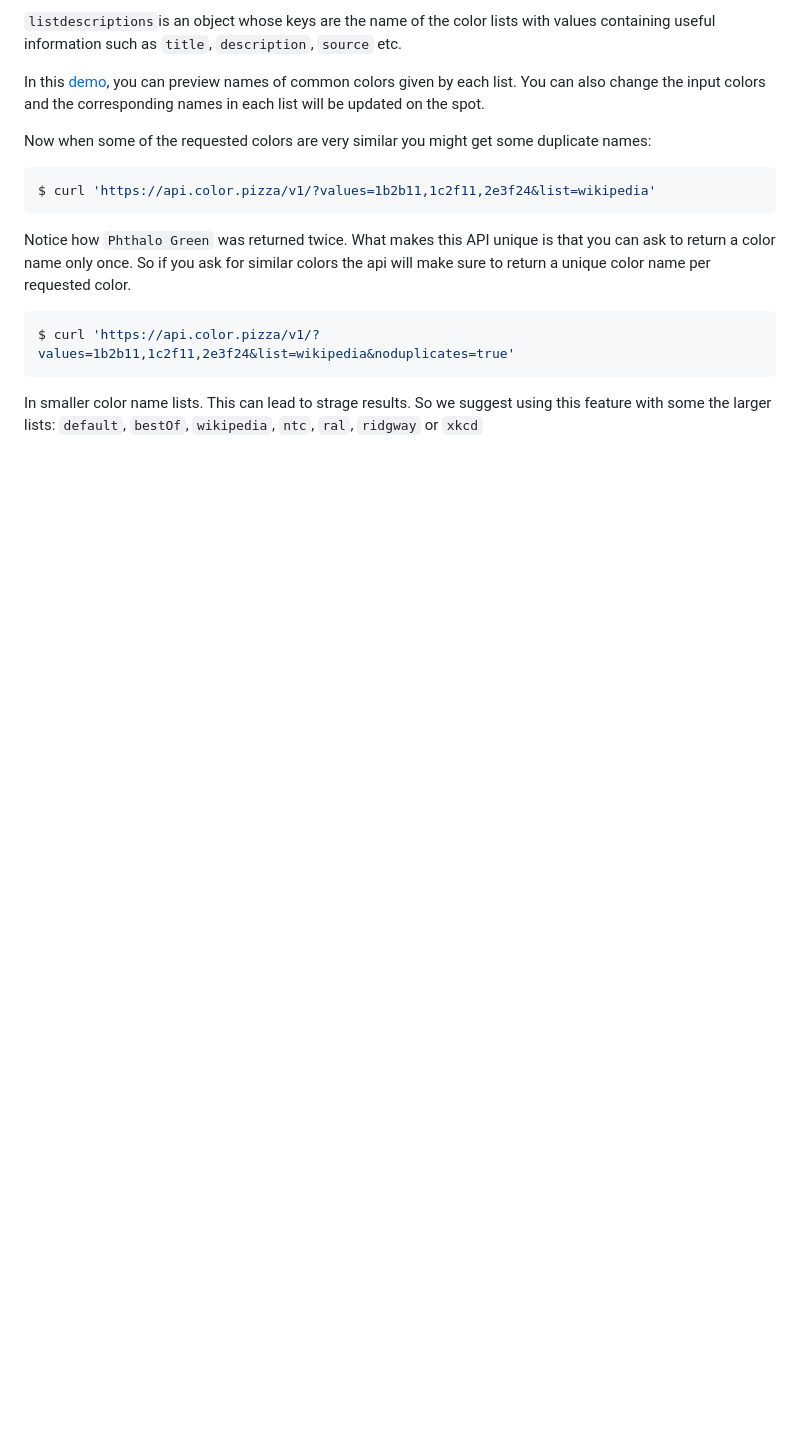
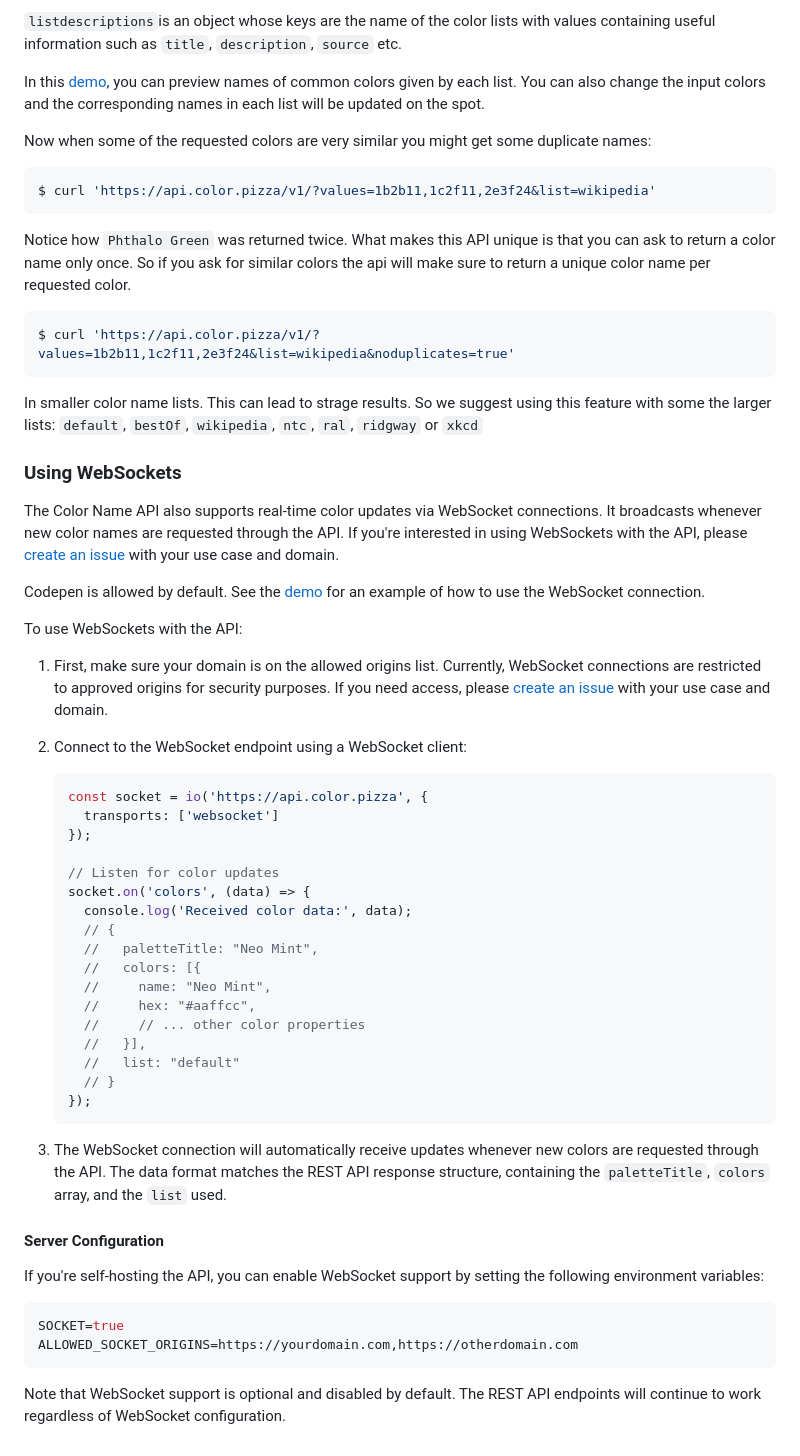
Before and after one commit to meodai/color-name-api, a Markdown page: README.md, the part around the change. Drawn GitHub-style; blank space fills up the shorter version.

Commit message:
add socket section to readme

````diff
--- a/README.md
+++ b/README.md
@@ -180,3 +180,49 @@ $ curl 'https://api.color.pizza/v1/?values=1b2b11,1c2f11,2e3f24&list=wikipedia&n
 ```
 
 In smaller color name lists. This can lead to strage results. So we suggest using this feature with some the larger lists: `default`, `bestOf`, `wikipedia`, `ntc`, `ral`, `ridgway` or `xkcd`
+
+### Using WebSockets
+
+The Color Name API also supports real-time color updates via WebSocket connections. It
+broadcasts whenever new color names are requested through the API. If you're interested in using WebSockets with the API, please [create an issue](/issues) with your use case and domain.
+
+Codepen is allowed by default. See the [demo](https://codepen.io/meodai/full/rNryZyE) for an example of how to use the WebSocket connection.
+
+To use WebSockets with the API:
+
+1. First, make sure your domain is on the allowed origins list. Currently, WebSocket connections are restricted to approved origins for security purposes. If you need access, please [create an issue](https://github.com/meodai/color-name-api/issues) with your use case and domain.
+
+2. Connect to the WebSocket endpoint using a WebSocket client:
+
+    ```javascript
+    const socket = io('https://api.color.pizza', {
+      transports: ['websocket']
+    });
+
+    // Listen for color updates
+    socket.on('colors', (data) => {
+      console.log('Received color data:', data);
+      // {
+      //   paletteTitle: "Neo Mint",
+      //   colors: [{
+      //     name: "Neo Mint",
+      //     hex: "#aaffcc",
+      //     // ... other color properties
+      //   }],
+      //   list: "default"
+      // }
+    });
+    ```
+
+3. The WebSocket connection will automatically receive updates whenever new colors are requested through the API. The data format matches the REST API response structure, containing the `paletteTitle`, `colors` array, and the `list` used.
+
+#### Server Configuration
+
+If you're self-hosting the API, you can enable WebSocket support by setting the following environment variables:
+
+```shell
+SOCKET=true
+ALLOWED_SOCKET_ORIGINS=https://yourdomain.com,https://otherdomain.com
+```
+
+Note that WebSocket support is optional and disabled by default. The REST API endpoints will continue to work regardless of WebSocket configuration.
````
